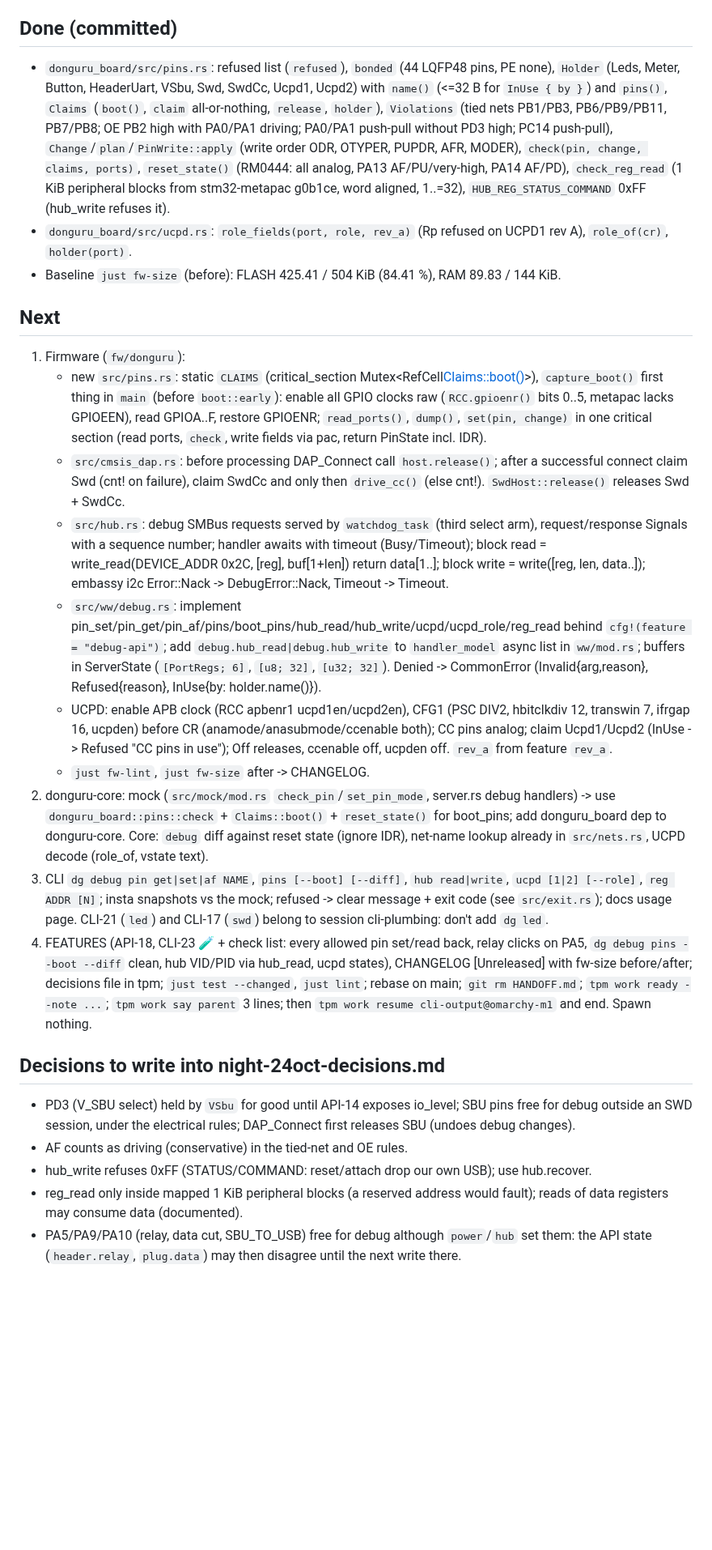
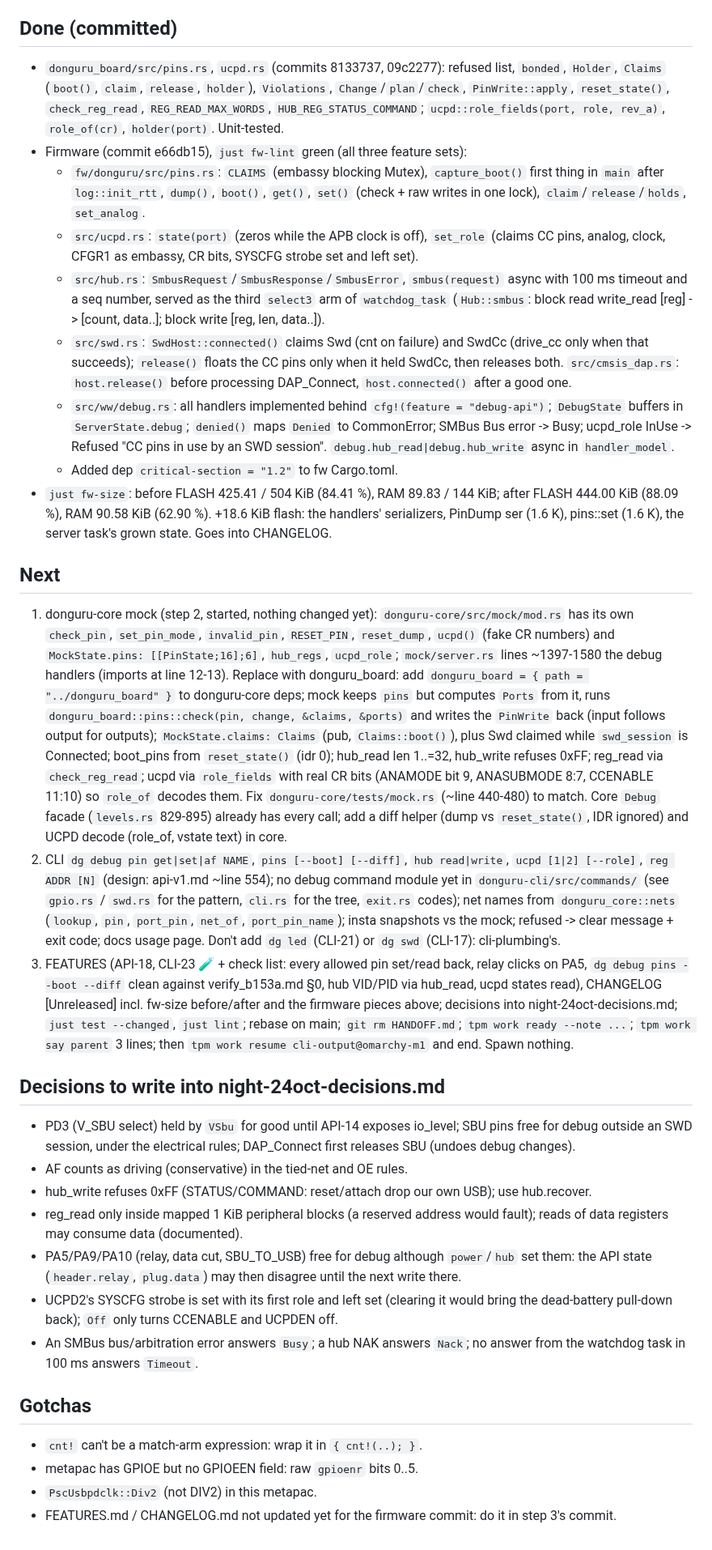
Before and after one commit to vhrdtech/typec_dongle, a Markdown page: HANDOFF.md, the part around the change. Shown at 81% size. Drawn GitHub-style; blank space fills up the shorter version.

Commit message:
docs: handoff note after the firmware step (API-18)
Co-Authored-By: Claude Opus 5.5 <noreply@anthropic.com>

```diff
--- a/HANDOFF.md
+++ b/HANDOFF.md
@@ -4,22 +4,21 @@ Task: P2534#15oct-2044f. Plan: tpm prj/P2534-donguru/design/api-v1.md ("debug" s
 
 ## Done (committed)
 
-- `donguru_board/src/pins.rs`: refused list (`refused`), `bonded` (44 LQFP48 pins, PE none), `Holder` (Leds, Meter, Button, HeaderUart, VSbu, Swd, SwdCc, Ucpd1, Ucpd2) with `name()` (<=32 B for `InUse { by }`) and `pins()`, `Claims` (`boot()`, `claim` all-or-nothing, `release`, `holder`), `Violations` (tied nets PB1/PB3, PB6/PB9/PB11, PB7/PB8; OE PB2 high with PA0/PA1 driving; PA0/PA1 push-pull without PD3 high; PC14 push-pull), `Change`/`plan`/`PinWrite::apply` (write order ODR, OTYPER, PUPDR, AFR, MODER), `check(pin, change, claims, ports)`, `reset_state()` (RM0444: all analog, PA13 AF/PU/very-high, PA14 AF/PD), `check_reg_read` (1 KiB peripheral blocks from stm32-metapac g0b1ce, word aligned, 1..=32), `HUB_REG_STATUS_COMMAND` 0xFF (hub_write refuses it).
-- `donguru_board/src/ucpd.rs`: `role_fields(port, role, rev_a)` (Rp refused on UCPD1 rev A), `role_of(cr)`, `holder(port)`.
-- Baseline `just fw-size` (before): FLASH 425.41 / 504 KiB (84.41 %), RAM 89.83 / 144 KiB.
+- `donguru_board/src/pins.rs`, `ucpd.rs` (commits 8133737, 09c2277): refused list, `bonded`, `Holder`, `Claims` (`boot()`, `claim`, `release`, `holder`), `Violations`, `Change`/`plan`/`check`, `PinWrite::apply`, `reset_state()`, `check_reg_read`, `REG_READ_MAX_WORDS`, `HUB_REG_STATUS_COMMAND`; `ucpd::role_fields(port, role, rev_a)`, `role_of(cr)`, `holder(port)`. Unit-tested.
+- Firmware (commit e66db15), `just fw-lint` green (all three feature sets):
+  - `fw/donguru/src/pins.rs`: `CLAIMS` (embassy blocking Mutex), `capture_boot()` first thing in `main` after `log::init_rtt`, `dump()`, `boot()`, `get()`, `set()` (check + raw writes in one lock), `claim`/`release`/`holds`, `set_analog`.
+  - `src/ucpd.rs`: `state(port)` (zeros while the APB clock is off), `set_role` (claims CC pins, analog, clock, CFGR1 as embassy, CR bits, SYSCFG strobe set and left set).
+  - `src/hub.rs`: `SmbusRequest`/`SmbusResponse`/`SmbusError`, `smbus(request)` async with 100 ms timeout and a seq number, served as the third `select3` arm of `watchdog_task` (`Hub::smbus`: block read write_read [reg] -> [count, data..]; block write [reg, len, data..]).
+  - `src/swd.rs`: `SwdHost::connected()` claims Swd (cnt on failure) and SwdCc (drive_cc only when that succeeds); `release()` floats the CC pins only when it held SwdCc, then releases both. `src/cmsis_dap.rs`: `host.release()` before processing DAP_Connect, `host.connected()` after a good one.
+  - `src/ww/debug.rs`: all handlers implemented behind `cfg!(feature = "debug-api")`; `DebugState` buffers in `ServerState.debug`; `denied()` maps `Denied` to CommonError; SMBus Bus error -> Busy; ucpd_role InUse -> Refused "CC pins in use by an SWD session". `debug.hub_read|debug.hub_write` async in `handler_model`.
+  - Added dep `critical-section = "1.2"` to fw Cargo.toml.
+- `just fw-size`: before FLASH 425.41 / 504 KiB (84.41 %), RAM 89.83 / 144 KiB; after FLASH 444.00 KiB (88.09 %), RAM 90.58 KiB (62.90 %). +18.6 KiB flash: the handlers' serializers, PinDump ser (1.6 K), pins::set (1.6 K), the server task's grown state. Goes into CHANGELOG.
 
 ## Next
 
-1. Firmware (`fw/donguru`):
-   - new `src/pins.rs`: static `CLAIMS` (critical_section Mutex<RefCell<Claims::boot()>>), `capture_boot()` first thing in `main` (before `boot::early`): enable all GPIO clocks raw (`RCC.gpioenr()` bits 0..5, metapac lacks GPIOEEN), read GPIOA..F, restore GPIOENR; `read_ports()`, `dump()`, `set(pin, change)` in one critical section (read ports, `check`, write fields via pac, return PinState incl. IDR).
-   - `src/cmsis_dap.rs`: before processing DAP_Connect call `host.release()`; after a successful connect claim Swd (cnt! on failure), claim SwdCc and only then `drive_cc()` (else cnt!). `SwdHost::release()` releases Swd + SwdCc.
-   - `src/hub.rs`: debug SMBus requests served by `watchdog_task` (third select arm), request/response Signals with a sequence number; handler awaits with timeout (Busy/Timeout); block read = write_read(DEVICE_ADDR 0x2C, [reg], buf[1+len]) return data[1..]; block write = write([reg, len, data..]); embassy i2c Error::Nack -> DebugError::Nack, Timeout -> Timeout.
-   - `src/ww/debug.rs`: implement pin_set/pin_get/pin_af/pins/boot_pins/hub_read/hub_write/ucpd/ucpd_role/reg_read behind `cfg!(feature = "debug-api")`; add `debug.hub_read|debug.hub_write` to `handler_model` async list in `ww/mod.rs`; buffers in ServerState (`[PortRegs; 6]`, `[u8; 32]`, `[u32; 32]`). Denied -> CommonError (Invalid{arg,reason}, Refused{reason}, InUse{by: holder.name()}).
-   - UCPD: enable APB clock (RCC apbenr1 ucpd1en/ucpd2en), CFG1 (PSC DIV2, hbitclkdiv 12, transwin 7, ifrgap 16, ucpden) before CR (anamode/anasubmode/ccenable both); CC pins analog; claim Ucpd1/Ucpd2 (InUse -> Refused "CC pins in use"); Off releases, ccenable off, ucpden off. `rev_a` from feature `rev_a`.
-   - `just fw-lint`, `just fw-size` after -> CHANGELOG.
-2. donguru-core: mock (`src/mock/mod.rs` `check_pin`/`set_pin_mode`, server.rs debug handlers) -> use `donguru_board::pins::check` + `Claims::boot()` + `reset_state()` for boot_pins; add donguru_board dep to donguru-core. Core: `debug` diff against reset state (ignore IDR), net-name lookup already in `src/nets.rs`, UCPD decode (role_of, vstate text).
-3. CLI `dg debug pin get|set|af NAME`, `pins [--boot] [--diff]`, `hub read|write`, `ucpd [1|2] [--role]`, `reg ADDR [N]`; insta snapshots vs the mock; refused -> clear message + exit code (see `src/exit.rs`); docs usage page. CLI-21 (`led`) and CLI-17 (`swd`) belong to session cli-plumbing: don't add `dg led`.
-4. FEATURES (API-18, CLI-23 🧪 + check list: every allowed pin set/read back, relay clicks on PA5, `dg debug pins --boot --diff` clean, hub VID/PID via hub_read, ucpd states), CHANGELOG [Unreleased] with fw-size before/after; decisions file in tpm; `just test --changed`, `just lint`; rebase on main; `git rm HANDOFF.md`; `tpm work ready --note ...`; `tpm work say parent` 3 lines; then `tpm work resume cli-output@omarchy-m1` and end. Spawn nothing.
+1. donguru-core mock (step 2, started, nothing changed yet): `donguru-core/src/mock/mod.rs` has its own `check_pin`, `set_pin_mode`, `invalid_pin`, `RESET_PIN`, `reset_dump`, `ucpd()` (fake CR numbers) and `MockState.pins: [[PinState;16];6]`, `hub_regs`, `ucpd_role`; `mock/server.rs` lines ~1397-1580 the debug handlers (imports at line 12-13). Replace with donguru_board: add `donguru_board = { path = "../donguru_board" }` to donguru-core deps; mock keeps `pins` but computes `Ports` from it, runs `donguru_board::pins::check(pin, change, &claims, &ports)` and writes the `PinWrite` back (input follows output for outputs); `MockState.claims: Claims` (pub, `Claims::boot()`), plus Swd claimed while `swd_session` is Connected; boot_pins from `reset_state()` (idr 0); hub_read len 1..=32, hub_write refuses 0xFF; reg_read via `check_reg_read`; ucpd via `role_fields` with real CR bits (ANAMODE bit 9, ANASUBMODE 8:7, CCENABLE 11:10) so `role_of` decodes them. Fix `donguru-core/tests/mock.rs` (~line 440-480) to match. Core `Debug` facade (`levels.rs` 829-895) already has every call; add a diff helper (dump vs `reset_state()`, IDR ignored) and UCPD decode (role_of, vstate text) in core.
+2. CLI `dg debug pin get|set|af NAME`, `pins [--boot] [--diff]`, `hub read|write`, `ucpd [1|2] [--role]`, `reg ADDR [N]` (design: api-v1.md ~line 554); no debug command module yet in `donguru-cli/src/commands/` (see `gpio.rs` / `swd.rs` for the pattern, `cli.rs` for the tree, `exit.rs` codes); net names from `donguru_core::nets` (`lookup`, `pin`, `port_pin`, `net_of`, `port_pin_name`); insta snapshots vs the mock; refused -> clear message + exit code; docs usage page. Don't add `dg led` (CLI-21) or `dg swd` (CLI-17): cli-plumbing's.
+3. FEATURES (API-18, CLI-23 🧪 + check list: every allowed pin set/read back, relay clicks on PA5, `dg debug pins --boot --diff` clean against verify_b153a.md §0, hub VID/PID via hub_read, ucpd states read), CHANGELOG [Unreleased] incl. fw-size before/after and the firmware pieces above; decisions into night-24oct-decisions.md; `just test --changed`, `just lint`; rebase on main; `git rm HANDOFF.md`; `tpm work ready --note ...`; `tpm work say parent` 3 lines; then `tpm work resume cli-output@omarchy-m1` and end. Spawn nothing.
 
 ## Decisions to write into night-24oct-decisions.md
 
@@ -28,3 +27,12 @@ Task: P2534#15oct-2044f. Plan: tpm prj/P2534-donguru/design/api-v1.md ("debug" s
 - hub_write refuses 0xFF (STATUS/COMMAND: reset/attach drop our own USB); use hub.recover.
 - reg_read only inside mapped 1 KiB peripheral blocks (a reserved address would fault); reads of data registers may consume data (documented).
 - PA5/PA9/PA10 (relay, data cut, SBU_TO_USB) free for debug although `power`/`hub` set them: the API state (`header.relay`, `plug.data`) may then disagree until the next write there.
+- UCPD2's SYSCFG strobe is set with its first role and left set (clearing it would bring the dead-battery pull-down back); `Off` only turns CCENABLE and UCPDEN off.
+- An SMBus bus/arbitration error answers `Busy`; a hub NAK answers `Nack`; no answer from the watchdog task in 100 ms answers `Timeout`.
+
+## Gotchas
+
+- `cnt!` can't be a match-arm expression: wrap it in `{ cnt!(..); }`.
+- metapac has GPIOE but no GPIOEEN field: raw `gpioenr` bits 0..5.
+- `PscUsbpdclk::Div2` (not DIV2) in this metapac.
+- FEATURES.md / CHANGELOG.md not updated yet for the firmware commit: do it in step 3's commit.
```
